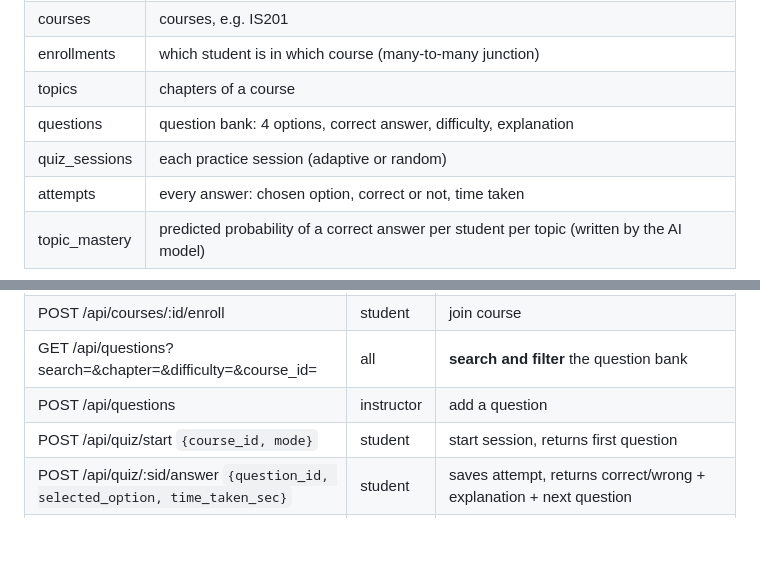
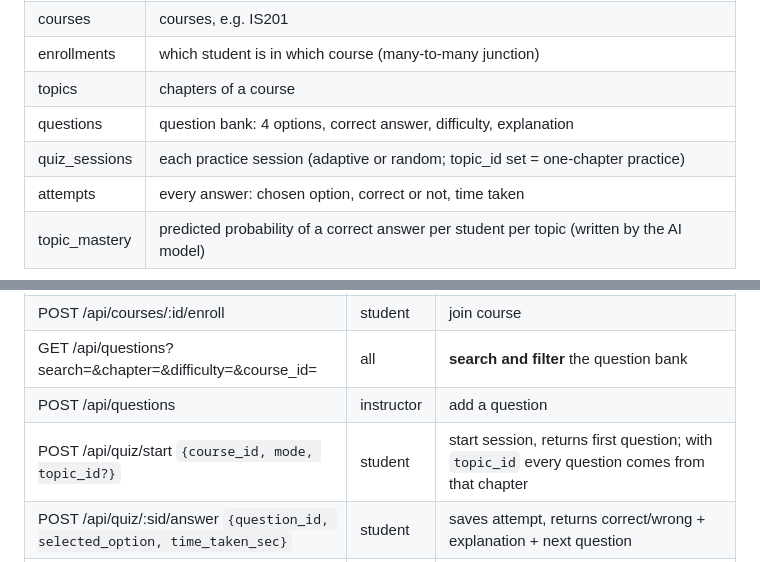
Before and after one commit to omar-SciTech/ActiveLearn-AI, a Markdown page: backend/README.md, 2 parts joined by grey strips. Drawn GitHub-style; blank space fills up the shorter version.

```diff
--- a/backend/README.md
+++ b/backend/README.md
@@ -16,7 +16,7 @@ A study platform that adapts to the student. Instead of random questions, the sy
 | enrollments | which student is in which course (many-to-many junction) |
 | topics | chapters of a course |
 | questions | question bank: 4 options, correct answer, difficulty, explanation |
-| quiz_sessions | each practice session (adaptive or random) |
+| quiz_sessions | each practice session (adaptive or random; topic_id set = one-chapter practice) |
 | attempts | every answer: chosen option, correct or not, time taken |
 | topic_mastery | predicted probability of a correct answer per student per topic (written by the AI model) |
 
@@ -47,7 +47,7 @@ Demo student: code `20260002`, password `password123`. Instructors create their
 | POST /api/courses/:id/enroll | student | join course |
 | GET /api/questions?search=&chapter=&difficulty=&course_id= | all | **search and filter** the question bank |
 | POST /api/questions | instructor | add a question |
-| POST /api/quiz/start `{course_id, mode}` | student | start session, returns first question |
+| POST /api/quiz/start `{course_id, mode, topic_id?}` | student | start session, returns first question; with `topic_id` every question comes from that chapter |
 | POST /api/quiz/:sid/answer `{question_id, selected_option, time_taken_sec}` | student | saves attempt, returns correct/wrong + explanation + next question |
 | GET /api/quiz/:sid/next, POST /api/quiz/:sid/end | student | next question / finish and get score |
 | GET /api/reports/student/dashboard | student | questions solved, average accuracy, sessions this week, knowledge per chapter, weekly activity, "review chapter" recommendation |
```
Also changed, not shown: README.md (+2 -1 lines), database/README.md (+1 -1 lines), database/erd.png, 5 other files.
